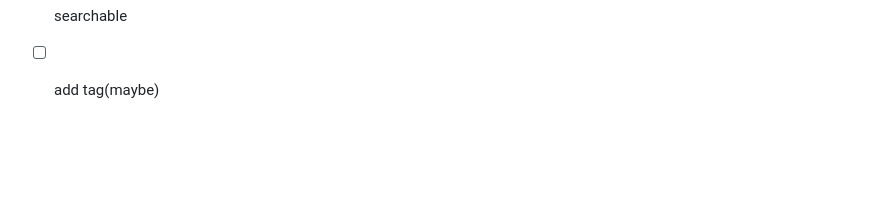
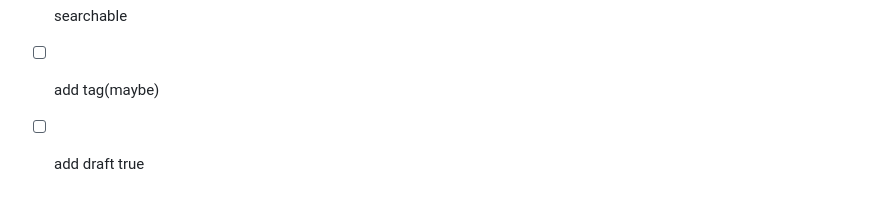
Before and after one commit to oeyoews/gatsby-starter-blog, a Markdown page: README.md, the part around the change. Drawn GitHub-style; blank space fills up the shorter version.

Commit message:
Automatic commit

```diff
--- a/README.md
+++ b/README.md
@@ -112,3 +112,4 @@ The fastest way to combine your favorite tools and APIs to build the fastest sit
 - [ ] TOC???
 - [ ] searchable
 - [ ] add tag(maybe)
+- [ ] add draft true
```
